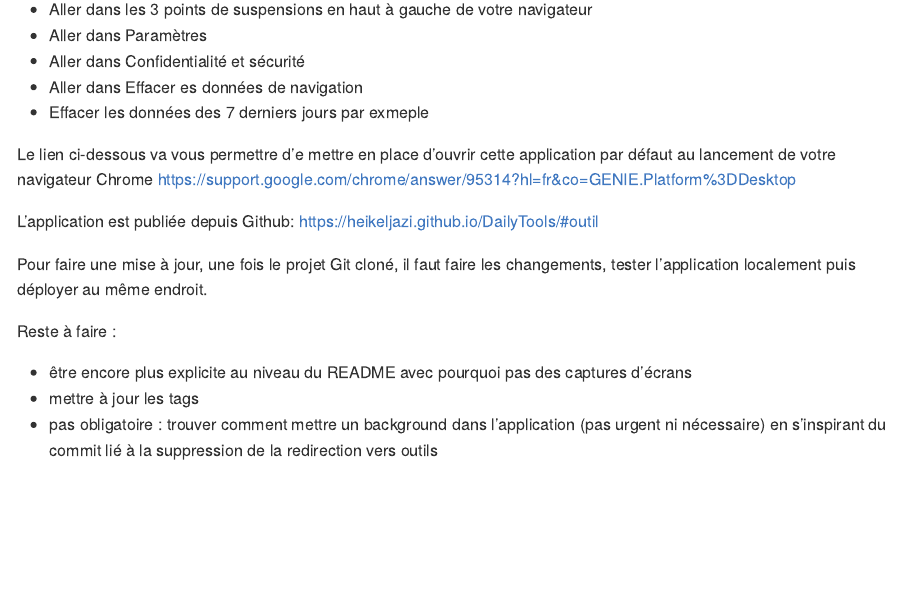
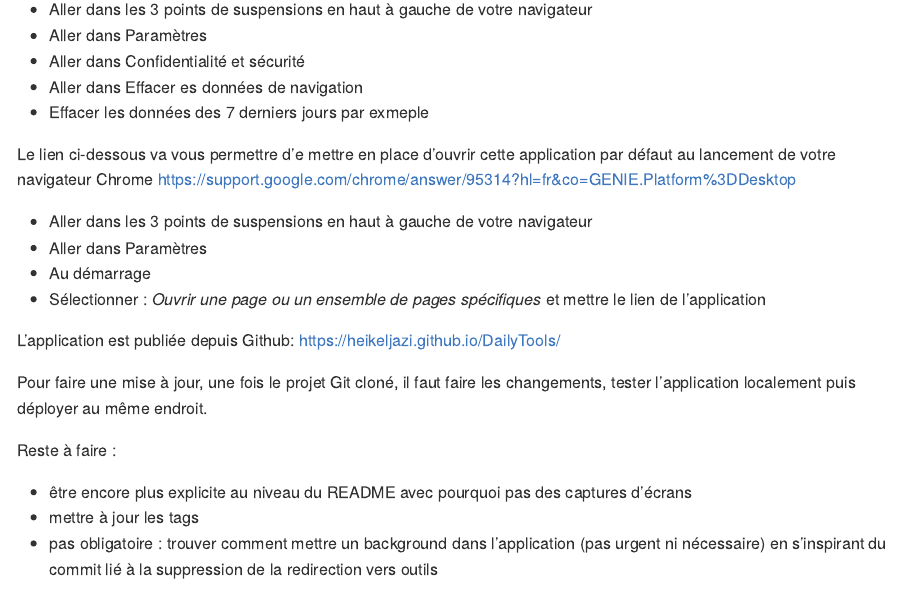
Before and after one commit to HeikelJAZI/DailyTools, an R Markdown document (README.Rmd): the page in a window 1100 px wide, from 2960 px down. The pictures show the output file README.md that the author committed with the source, drawn offline in the style of GitHub; badge pictures from the web are left out.

Commit message:
MaJ README

```diff
--- a/README.Rmd
+++ b/README.Rmd
@@ -117,9 +117,14 @@ On y trouve également ce lien important pour le déploiement initial du projet
 Le lien ci-dessous va vous permettre d'e mettre en place d'ouvrir cette application  par défaut au lancement de votre navigateur Chrome
 https://support.google.com/chrome/answer/95314?hl=fr&co=GENIE.Platform%3DDesktop
 
++ Aller dans les 3 points de suspensions en haut à gauche de votre navigateur
++ Aller dans Paramètres
++ Au démarrage
++ Sélectionner : *Ouvrir une page ou un ensemble de pages spécifiques* et mettre le lien de l'application
+
 
 L'application est publiée depuis Github:
-https://heikeljazi.github.io/DailyTools/#outil
+https://heikeljazi.github.io/DailyTools/
 
 
 Pour faire une mise à jour, une fois le projet Git cloné, il faut faire les changements, tester l'application localement puis déployer au même endroit.
```
Also changed, not shown: README.md.
